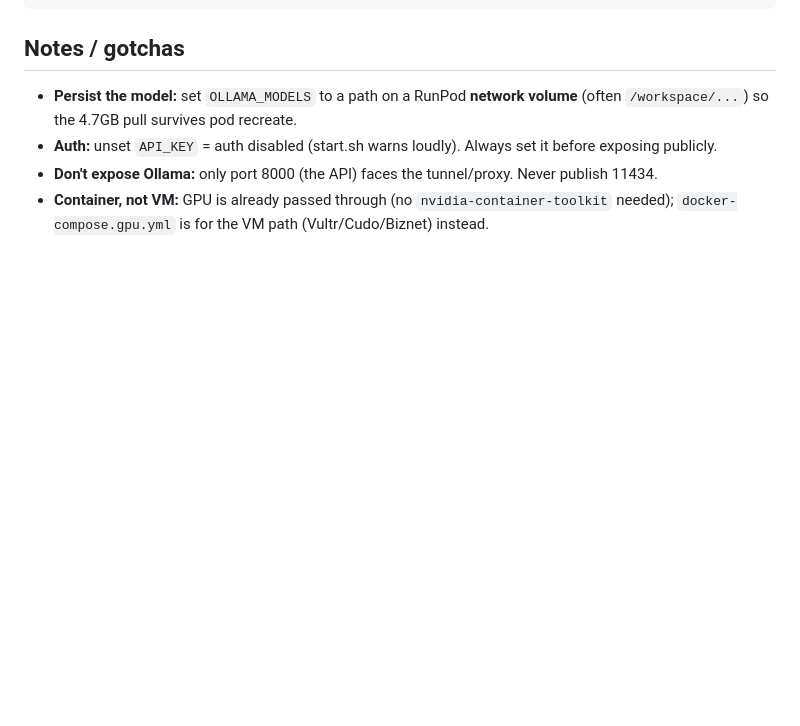
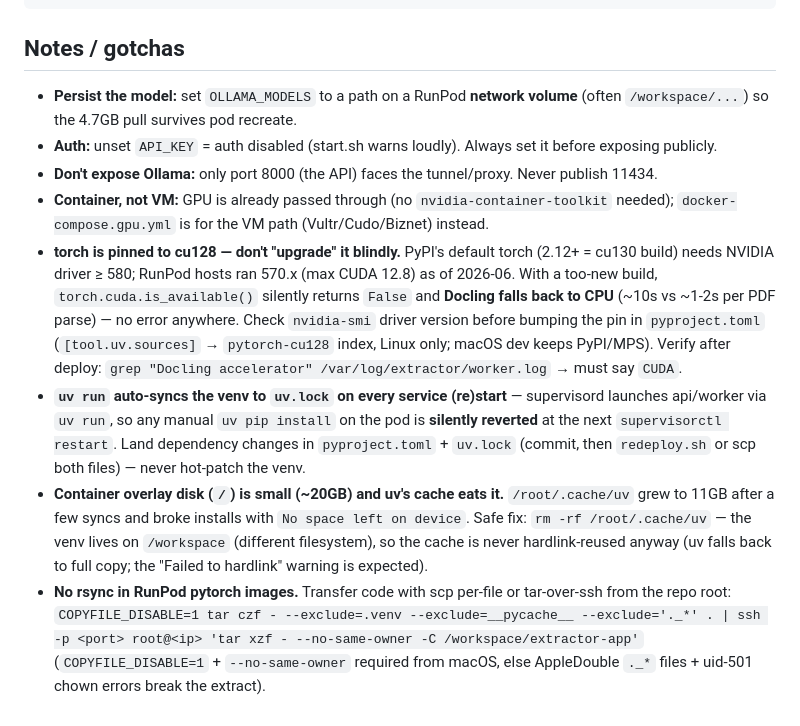
Before and after one commit to chmdznr/srikandi-naskah-extractor, a Markdown page: deploy/README.md, the part around the change. Drawn GitHub-style; blank space fills up the shorter version.

Commit message:
docs: record cu128/uv-sync/disk gotchas in deploy README, refresh file map
deploy/README.md gains four operational gotchas learned on the live pod:
torch cu128 pin rationale (driver 570 vs cu130 needing >=580 — silent CPU
fallback), uv run auto-sync reverting manual venv patches, 20GB overlay
disk vs 11GB uv cache, and the macOS tar-over-ssh transfer recipe.

Main README: file map now lists the two new test modules, notes the
prompt deviation from the Colab benchmark, and marks the
suggest_ringkasan never-empty-string contract.

```diff
--- a/deploy/README.md
+++ b/deploy/README.md
@@ -79,3 +79,26 @@ tail -f /var/log/extractor/worker.log
   publish 11434.
 - **Container, not VM:** GPU is already passed through (no `nvidia-container-toolkit`
   needed); `docker-compose.gpu.yml` is for the VM path (Vultr/Cudo/Biznet) instead.
+- **torch is pinned to cu128 — don't "upgrade" it blindly.** PyPI's default torch
+  (2.12+ = cu130 build) needs NVIDIA driver ≥ 580; RunPod hosts ran 570.x
+  (max CUDA 12.8) as of 2026-06. With a too-new build, `torch.cuda.is_available()`
+  silently returns `False` and **Docling falls back to CPU** (~10s vs ~1-2s per PDF
+  parse) — no error anywhere. Check `nvidia-smi` driver version before bumping the
+  pin in `pyproject.toml` (`[tool.uv.sources]` → `pytorch-cu128` index, Linux only;
+  macOS dev keeps PyPI/MPS). Verify after deploy:
+  `grep "Docling accelerator" /var/log/extractor/worker.log` → must say `CUDA`.
+- **`uv run` auto-syncs the venv to `uv.lock` on every service (re)start** —
+  supervisord launches api/worker via `uv run`, so any manual `uv pip install` on
+  the pod is **silently reverted** at the next `supervisorctl restart`. Land
+  dependency changes in `pyproject.toml` + `uv.lock` (commit, then `redeploy.sh`
+  or scp both files) — never hot-patch the venv.
+- **Container overlay disk (`/`) is small (~20GB) and uv's cache eats it.**
+  `/root/.cache/uv` grew to 11GB after a few syncs and broke installs with
+  `No space left on device`. Safe fix: `rm -rf /root/.cache/uv` — the venv lives
+  on `/workspace` (different filesystem), so the cache is never hardlink-reused
+  anyway (uv falls back to full copy; the "Failed to hardlink" warning is expected).
+- **No rsync in RunPod pytorch images.** Transfer code with scp per-file or
+  tar-over-ssh from the repo root:
+  `COPYFILE_DISABLE=1 tar czf - --exclude=.venv --exclude=__pycache__ --exclude='._*' . | ssh -p <port> root@<ip> 'tar xzf - --no-same-owner -C /workspace/extractor-app'`
+  (`COPYFILE_DISABLE=1` + `--no-same-owner` required from macOS, else AppleDouble
+  `._*` files + uid-501 chown errors break the extract).
```
Also changed, not shown: README.md (+8 -3 lines).
